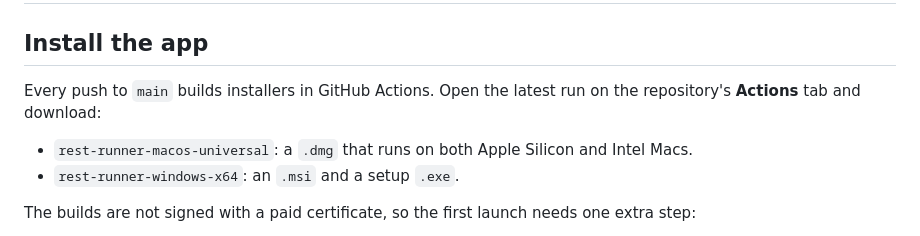
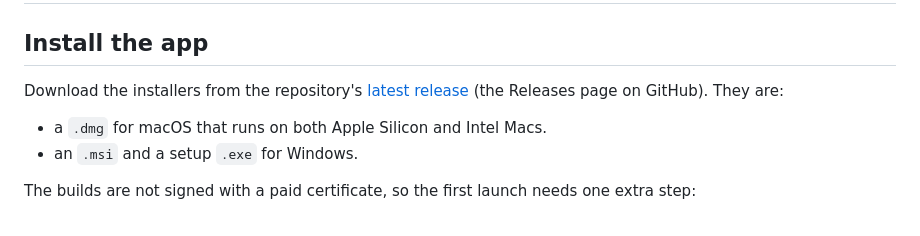
Before and after one commit to chrisalimiller/rest-runner, a Markdown page: docs/getting-started.md, the part around the change. GitHub-like rendering.

```diff
--- a/docs/getting-started.md
+++ b/docs/getting-started.md
@@ -2,10 +2,10 @@
 
 ## Install the app
 
-Every push to `main` builds installers in GitHub Actions. Open the latest run on the repository's **Actions** tab and download:
+Download the installers from the repository's [latest release](https://github.com/chrisalimiller/rest-runner/releases/latest) (the Releases page on GitHub). They are:
 
-- `rest-runner-macos-universal`: a `.dmg` that runs on both Apple Silicon and Intel Macs.
-- `rest-runner-windows-x64`: an `.msi` and a setup `.exe`.
+- a `.dmg` for macOS that runs on both Apple Silicon and Intel Macs.
+- an `.msi` and a setup `.exe` for Windows.
 
 The builds are not signed with a paid certificate, so the first launch needs one extra step:
 
```
Also changed, not shown: README.md (+16 -8 lines), docs/tools.md (+1 -1 lines), docs/images/batch.png, docs/images/flows.png, docs/images/requests.png, docs/images/testing.png (added), docs/images/tools.png (added).
